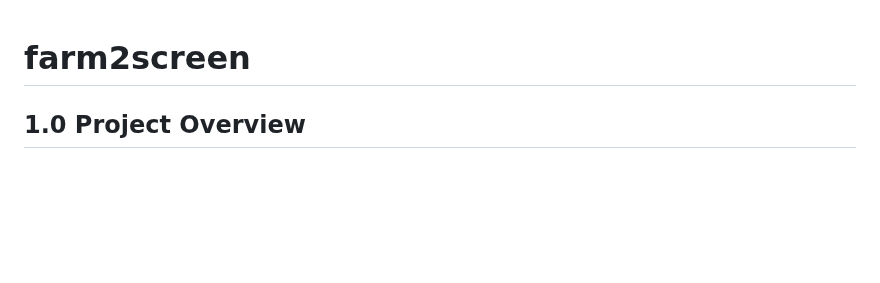
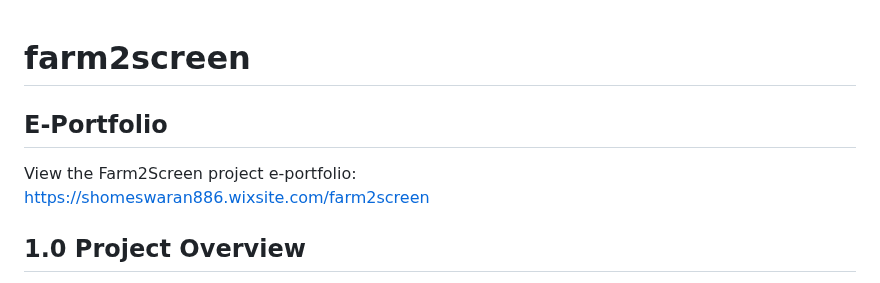
Before and after one commit to Shom3s/farm2screen, a Markdown page: README.md, the part around the change. Rendered like a GitHub page; blank space fills up the shorter version.

```diff
--- a/README.md
+++ b/README.md
@@ -1,4 +1,10 @@
 # farm2screen
+
+## E-Portfolio
+
+View the Farm2Screen project e-portfolio:
+https://shomeswaran886.wixsite.com/farm2screen
+
 
 ## 1.0 Project Overview
 
```
